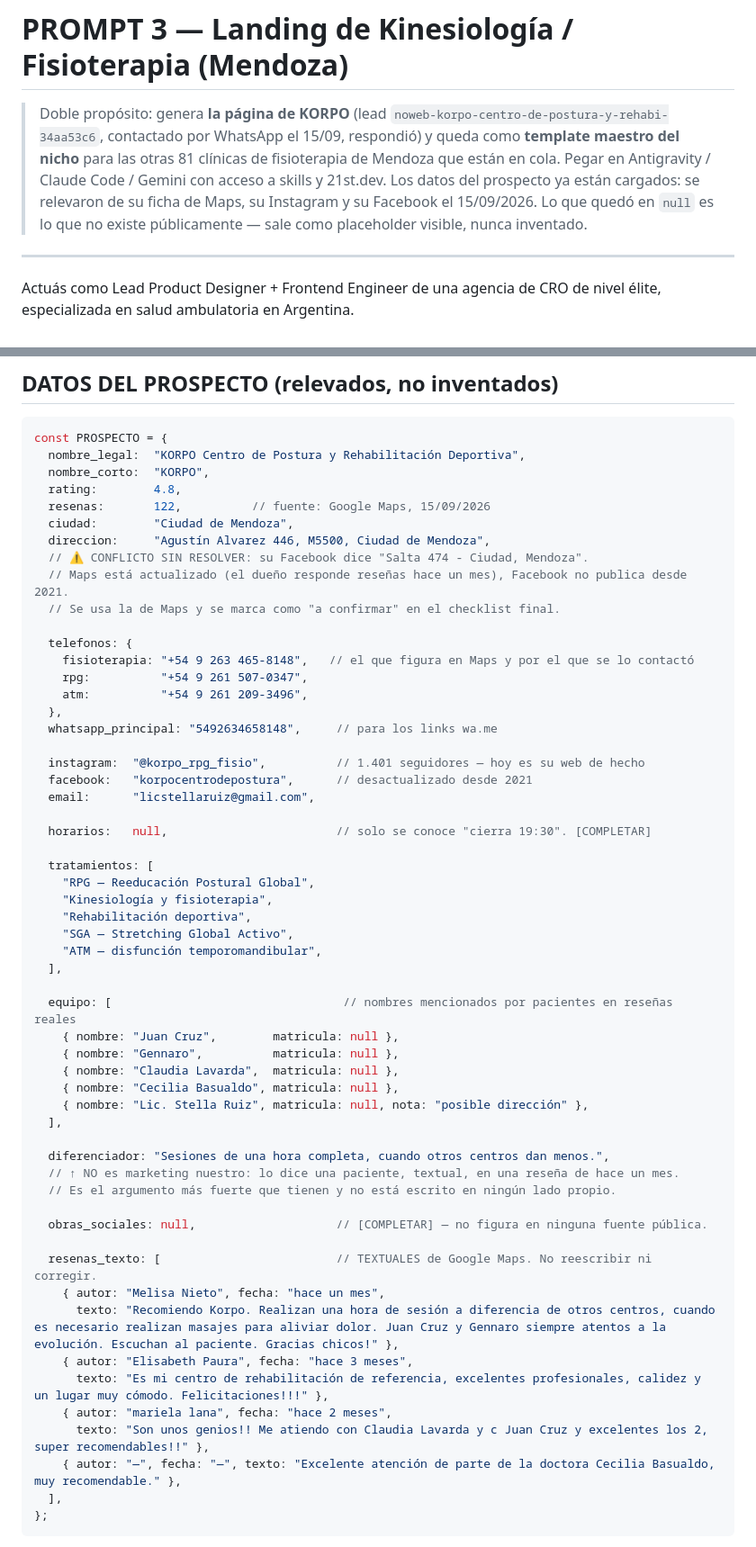
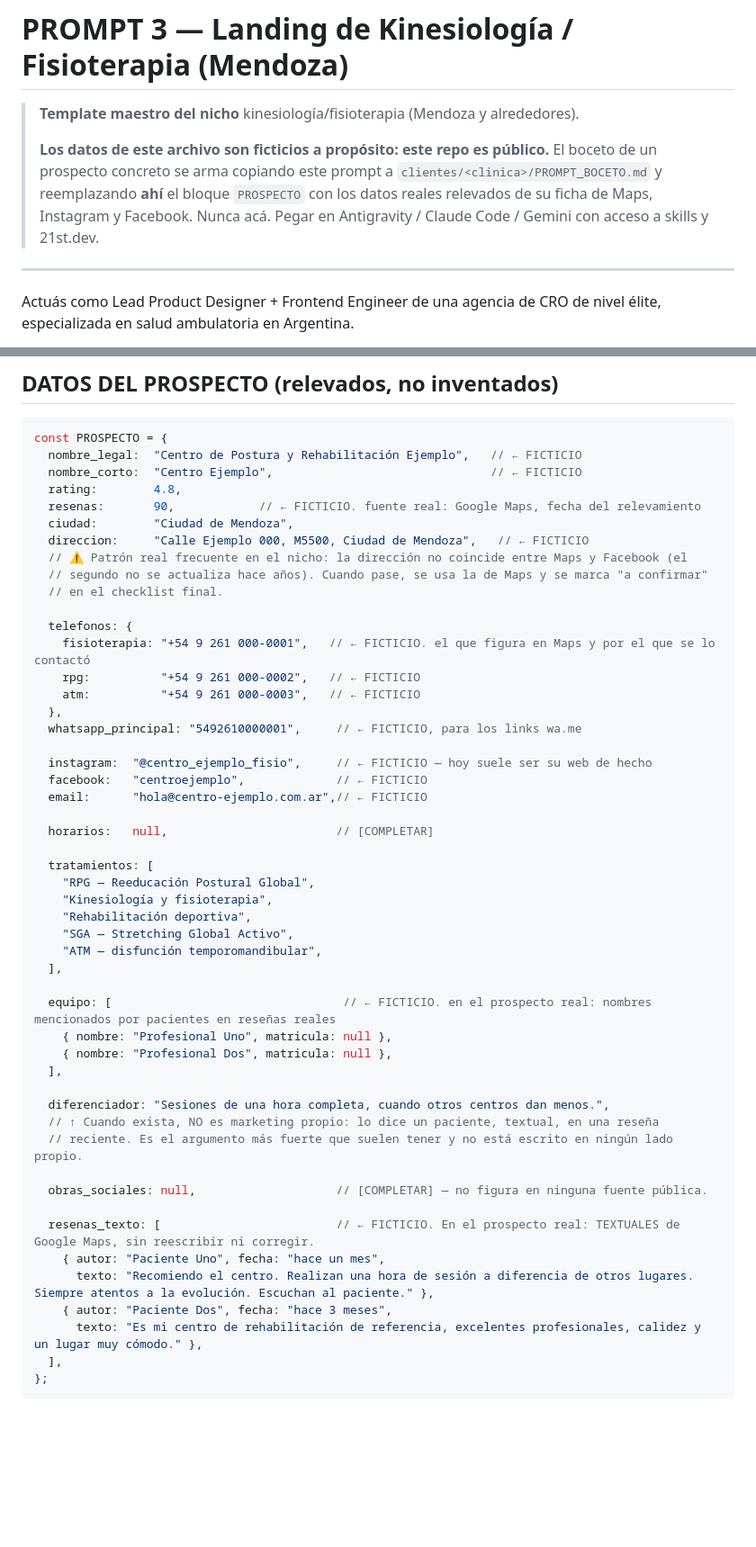
Before and after one commit to WallyAllen/asymmetric-prospector, a Markdown page: Prospector/prompts/PROMPT_3_landing_fisioterapia.md, 2 parts joined by grey strips. Shown at 90% size. Drawn GitHub-style; blank space fills up the shorter version.

Commit message:
fix(prospector): ficticia los datos reales de KORPO en el prompt de fisioterapia
El prompt tenia nombre, direccion, telefonos, email y nombres de
pacientes reales de un prospecto concreto en un archivo que se supone
es un template publico. Sigue el mismo patron que PROMPT_4: datos
ficticios marcados, el real va en clientes/<clinica>/PROMPT_BOCETO.md.

````diff
--- a/Prospector/prompts/PROMPT_3_landing_fisioterapia.md
+++ b/Prospector/prompts/PROMPT_3_landing_fisioterapia.md
@@ -1,12 +1,12 @@
 # PROMPT 3 — Landing de Kinesiología / Fisioterapia (Mendoza)
 
-> Doble propósito: genera **la página de KORPO** (lead `noweb-korpo-centro-de-postura-y-rehabi-34aa53c6`,
-> contactado por WhatsApp el 15/09, respondió) y queda como **template maestro del nicho** para las
-> otras 81 clínicas de fisioterapia de Mendoza que están en cola.
+> **Template maestro del nicho** kinesiología/fisioterapia (Mendoza y alrededores).
+>
+> **Los datos de este archivo son ficticios a propósito: este repo es público.** El boceto de un
+> prospecto concreto se arma copiando este prompt a `clientes/<clinica>/PROMPT_BOCETO.md` y
+> reemplazando **ahí** el bloque `PROSPECTO` con los datos reales relevados de su ficha de Maps,
+> Instagram y Facebook. Nunca acá.
 > Pegar en Antigravity / Claude Code / Gemini con acceso a skills y 21st.dev.
-> Los datos del prospecto ya están cargados: se relevaron de su ficha de Maps, su Instagram y su
-> Facebook el 15/09/2026. Lo que quedó en `null` es lo que no existe públicamente — sale como
-> placeholder visible, nunca inventado.
 
 ---
 
@@ -27,28 +27,28 @@ esto.
 
 ```js
 const PROSPECTO = {
-  nombre_legal:  "KORPO Centro de Postura y Rehabilitación Deportiva",
-  nombre_corto:  "KORPO",
+  nombre_legal:  "Centro de Postura y Rehabilitación Ejemplo",   // ← FICTICIO
+  nombre_corto:  "Centro Ejemplo",                               // ← FICTICIO
   rating:        4.8,
-  resenas:       122,          // fuente: Google Maps, 15/09/2026
+  resenas:       90,            // ← FICTICIO. fuente real: Google Maps, fecha del relevamiento
   ciudad:        "Ciudad de Mendoza",
-  direccion:     "Agustín Alvarez 446, M5500, Ciudad de Mendoza",
-  // ⚠ CONFLICTO SIN RESOLVER: su Facebook dice "Salta 474 - Ciudad, Mendoza".
-  // Maps está actualizado (el dueño responde reseñas hace un mes), Facebook no publica desde 2021.
-  // Se usa la de Maps y se marca como "a confirmar" en el checklist final.
+  direccion:     "Calle Ejemplo 000, M5500, Ciudad de Mendoza",   // ← FICTICIO
+  // ⚠ Patrón real frecuente en el nicho: la dirección no coincide entre Maps y Facebook (el
+  // segundo no se actualiza hace años). Cuando pase, se usa la de Maps y se marca "a confirmar"
+  // en el checklist final.
 
   telefonos: {
-    fisioterapia: "+54 9 263 465-8148",   // el que figura en Maps y por el que se lo contactó
-    rpg:          "+54 9 261 507-0347",
-    atm:          "+54 9 261 209-3496",
+    fisioterapia: "+54 9 261 000-0001",   // ← FICTICIO. el que figura en Maps y por el que se lo contactó
+    rpg:          "+54 9 261 000-0002",   // ← FICTICIO
+    atm:          "+54 9 261 000-0003",   // ← FICTICIO
   },
-  whatsapp_principal: "5492634658148",     // para los links wa.me
+  whatsapp_principal: "5492610000001",     // ← FICTICIO, para los links wa.me
 
-  instagram:  "@korpo_rpg_fisio",          // 1.401 seguidores — hoy es su web de hecho
-  facebook:   "korpocentrodepostura",      // desactualizado desde 2021
-  email:      "licstellaruiz@gmail.com",
+  instagram:  "@centro_ejemplo_fisio",     // ← FICTICIO — hoy suele ser su web de hecho
+  facebook:   "centroejemplo",             // ← FICTICIO
+  email:      "hola@centro-ejemplo.com.ar",// ← FICTICIO
 
-  horarios:   null,                        // solo se conoce "cierra 19:30". [COMPLETAR]
+  horarios:   null,                        // [COMPLETAR]
 
   tratamientos: [
     "RPG — Reeducación Postural Global",
@@ -58,28 +58,22 @@ const PROSPECTO = {
     "ATM — disfunción temporomandibular",
   ],
 
-  equipo: [                                 // nombres mencionados por pacientes en reseñas reales
-    { nombre: "Juan Cruz",        matricula: null },
-    { nombre: "Gennaro",          matricula: null },
-    { nombre: "Claudia Lavarda",  matricula: null },
-    { nombre: "Cecilia Basualdo", matricula: null },
-    { nombre: "Lic. Stella Ruiz", matricula: null, nota: "posible dirección" },
+  equipo: [                                 // ← FICTICIO. en el prospecto real: nombres mencionados por pacientes en reseñas reales
+    { nombre: "Profesional Uno", matricula: null },
+    { nombre: "Profesional Dos", matricula: null },
   ],
 
   diferenciador: "Sesiones de una hora completa, cuando otros centros dan menos.",
-  // ↑ NO es marketing nuestro: lo dice una paciente, textual, en una reseña de hace un mes.
-  // Es el argumento más fuerte que tienen y no está escrito en ningún lado propio.
+  // ↑ Cuando exista, NO es marketing propio: lo dice un paciente, textual, en una reseña
+  // reciente. Es el argumento más fuerte que suelen tener y no está escrito en ningún lado propio.
 
   obras_sociales: null,                    // [COMPLETAR] — no figura en ninguna fuente pública.
 
-  resenas_texto: [                         // TEXTUALES de Google Maps. No reescribir ni corregir.
-    { autor: "Melisa Nieto", fecha: "hace un mes",
-      texto: "Recomiendo Korpo. Realizan una hora de sesión a diferencia de otros centros, cuando es necesario realizan masajes para aliviar dolor. Juan Cruz y Gennaro siempre atentos a la evolución. Escuchan al paciente. Gracias chicos!" },
-    { autor: "Elisabeth Paura", fecha: "hace 3 meses",
-      texto: "Es mi centro de rehabilitación de referencia, excelentes profesionales, calidez y un lugar muy cómodo. Felicitaciones!!!" },
-    { autor: "mariela lana", fecha: "hace 2 meses",
-      texto: "Son unos genios!! Me atiendo con Claudia Lavarda y c Juan Cruz y excelentes los 2, super recomendables!!" },
-    { autor: "—", fecha: "—", texto: "Excelente atención de parte de la doctora Cecilia Basualdo, muy recomendable." },
+  resenas_texto: [                         // ← FICTICIO. En el prospecto real: TEXTUALES de Google Maps, sin reescribir ni corregir.
+    { autor: "Paciente Uno", fecha: "hace un mes",
+      texto: "Recomiendo el centro. Realizan una hora de sesión a diferencia de otros lugares. Siempre atentos a la evolución. Escuchan al paciente." },
+    { autor: "Paciente Dos", fecha: "hace 3 meses",
+      texto: "Es mi centro de rehabilitación de referencia, excelentes profesionales, calidez y un lugar muy cómodo." },
   ],
 };
 ```
````
Also changed, not shown: other parts of Prospector/prompts/PROMPT_3_landing_fisioterapia.md (+10 -10 lines).
